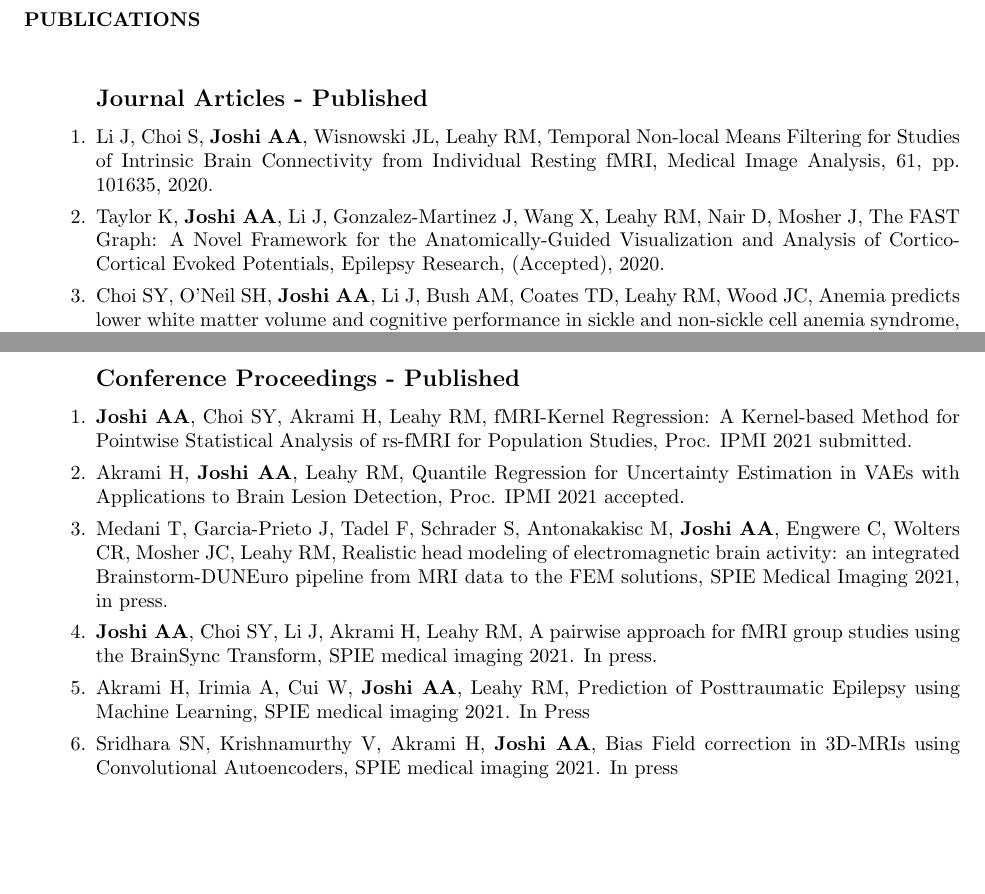
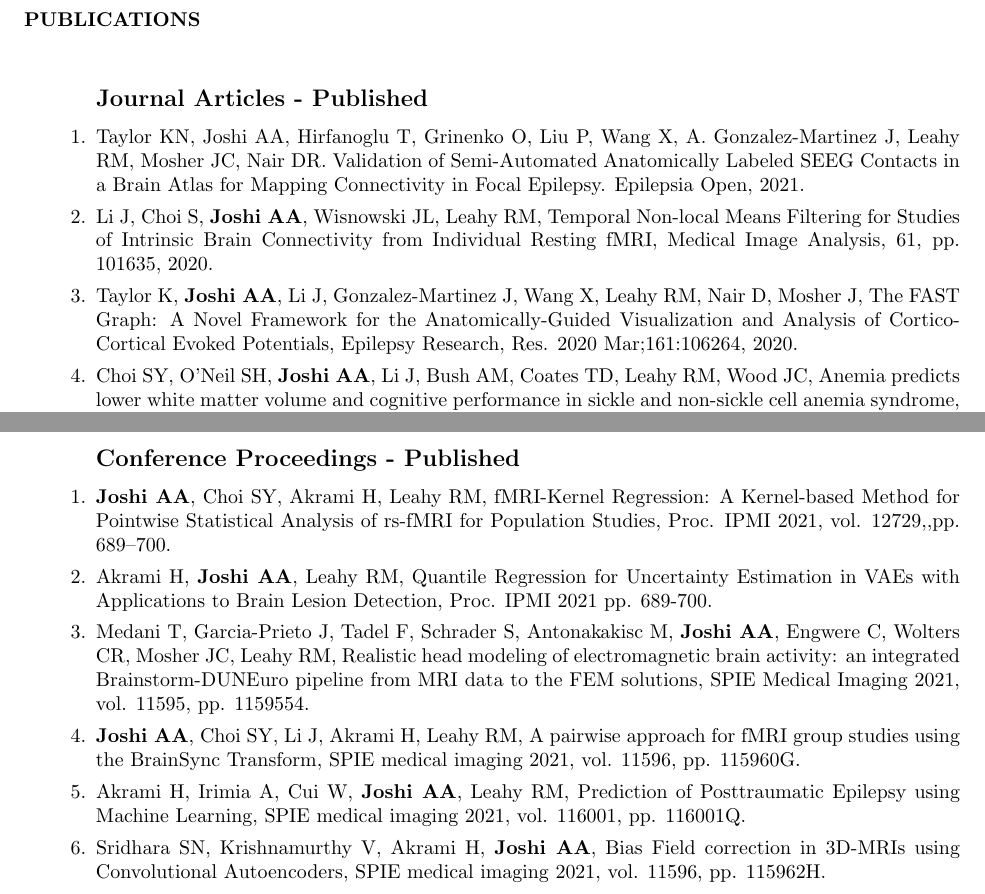
Before and after one commit to ajoshiusc/CV, a LaTeX CV (main.tex): two parts of pages 5 and 8 of 18, joined at a grey line, cut so that both start at the same text, the shorter picture padded with empty space. Compiled offline with pdfLaTeX.

Commit message:
Updates from Overleaf

```diff
--- a/main.tex
+++ b/main.tex
@@ -353,9 +354,11 @@ Project Role: Co-I (PIs: Leahy/Nair)\\
 
 \subsection{Journal Articles -  Published}
 \begin{enumerate}
+    \item Taylor KN, Joshi AA, Hirfanoglu T, Grinenko O, Liu P, Wang X, A. Gonzalez‐Martinez J, Leahy RM, Mosher JC, Nair DR. Validation of Semi‐Automated Anatomically Labeled SEEG Contacts in a Brain Atlas for Mapping Connectivity in Focal Epilepsy. Epilepsia Open, 2021.
+
     \item Li J, Choi S, \textbf{Joshi AA}, Wisnowski JL, Leahy RM, {Temporal Non-local Means Filtering for Studies of Intrinsic Brain Connectivity from Individual Resting fMRI}, Medical Image Analysis, 61, pp. 101635, 2020.
 
-    \item Taylor K, \textbf{Joshi AA}, Li J, Gonzalez-Martinez J, Wang X, Leahy RM, Nair D, Mosher J, {The FAST Graph: A Novel Framework for the Anatomically-Guided Visualization and Analysis of Cortico-Cortical Evoked Potentials}, Epilepsy Research, (Accepted), 2020.
+    \item Taylor K, \textbf{Joshi AA}, Li J, Gonzalez-Martinez J, Wang X, Leahy RM, Nair D, Mosher J, {The FAST Graph: A Novel Framework for the Anatomically-Guided Visualization and Analysis of Cortico-Cortical Evoked Potentials}, Epilepsy Research, Res. 2020 Mar;161:106264, 2020.
 
     \item  Choi SY, O'Neil SH, \textbf{Joshi AA}, Li J, Bush AM, Coates TD, Leahy RM, Wood JC, {Anemia predicts lower white matter volume and cognitive performance in sickle and non‐sickle cell anemia syndrome}, American Journal of Hematology, Oct;94(10), pp. 1055-1065, 2019.
 
@@ -472,18 +475,18 @@ Project Role: Co-I (PIs: Leahy/Nair)\\
 \subsection{Conference Proceedings - Published}
 \begin{enumerate}
 
-    \item \textbf{Joshi AA}, Choi SY, Akrami H, Leahy RM, fMRI-Kernel Regression: A Kernel-based Method for Pointwise Statistical Analysis of rs-fMRI for Population Studies, Proc. IPMI 2021 submitted.
+    \item \textbf{Joshi AA}, Choi SY, Akrami H, Leahy RM, fMRI-Kernel Regression: A Kernel-based Method for Pointwise Statistical Analysis of rs-fMRI for Population Studies, Proc. IPMI 2021, vol. 12729,,pp. 689–700.
 
-    \item Akrami H, \textbf{Joshi AA}, Leahy RM, Quantile Regression for Uncertainty Estimation in VAEs with Applications to Brain Lesion Detection, Proc. IPMI 2021 accepted.
+    \item Akrami H, \textbf{Joshi AA}, Leahy RM, Quantile Regression for Uncertainty Estimation in VAEs with Applications to Brain Lesion Detection, Proc. IPMI 2021 pp. 689-700.
 
-    \item Medani T, Garcia-Prieto J, Tadel F, Schrader S, Antonakakisc M, \textbf{Joshi AA}, Engwere C, Wolters CR, Mosher JC, Leahy RM, Realistic head modeling of electromagnetic brain activity: an integrated Brainstorm-DUNEuro pipeline from MRI data to the FEM solutions, SPIE Medical Imaging 2021, in press.
+    \item Medani T, Garcia-Prieto J, Tadel F, Schrader S, Antonakakisc M, \textbf{Joshi AA}, Engwere C, Wolters CR, Mosher JC, Leahy RM, Realistic head modeling of electromagnetic brain activity: an integrated Brainstorm-DUNEuro pipeline from MRI data to the FEM solutions, SPIE Medical Imaging 2021, vol. 11595, pp. 1159554.
 
 
-    \item \textbf{Joshi AA}, Choi SY, Li J, Akrami H, Leahy RM, A pairwise approach for fMRI group studies using the BrainSync Transform, SPIE medical imaging 2021. In press.
+    \item \textbf{Joshi AA}, Choi SY, Li J, Akrami H, Leahy RM, A pairwise approach for fMRI group studies using the BrainSync Transform, SPIE medical imaging 2021, vol. 11596, pp. 115960G.
 
-    \item Akrami H, Irimia A, Cui W, \textbf{Joshi AA}, Leahy RM, Prediction of Posttraumatic Epilepsy using Machine Learning, SPIE medical imaging 2021. In Press
+    \item Akrami H, Irimia A, Cui W, \textbf{Joshi AA}, Leahy RM, Prediction of Posttraumatic Epilepsy using Machine Learning, SPIE medical imaging 2021, vol. 116001, pp. 116001Q.
 
-    \item Sridhara SN, Krishnamurthy V, Akrami H, \textbf{Joshi AA}, Bias Field correction in 3D-MRIs using Convolutional Autoencoders, SPIE medical imaging 2021. In press
+    \item Sridhara SN, Krishnamurthy V, Akrami H, \textbf{Joshi AA}, Bias Field correction in 3D-MRIs using Convolutional Autoencoders, SPIE medical imaging 2021, vol. 11596, pp. 115962H.
 
     \item Akrami H, Aydore S, Leahy RM, \textbf{Joshi AA}, {Robust Variational Autoencoder for Tabular Data with beta-Divergence}. ICML UDL 2020.
 
```
Also changed, not shown: main.tex (3 more changed lines).
